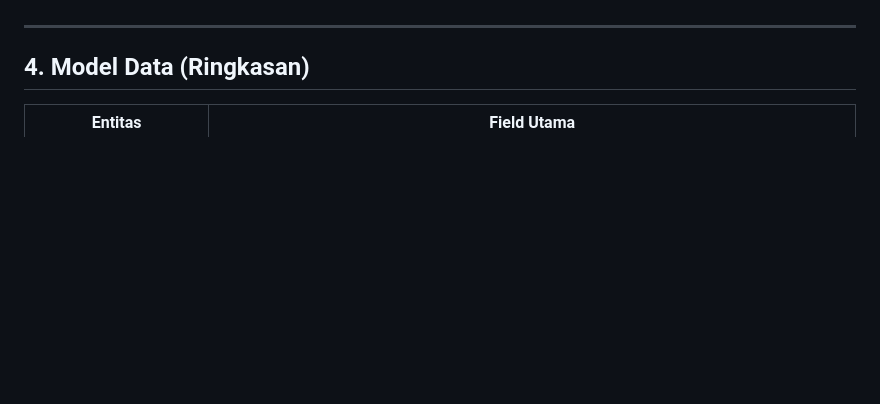
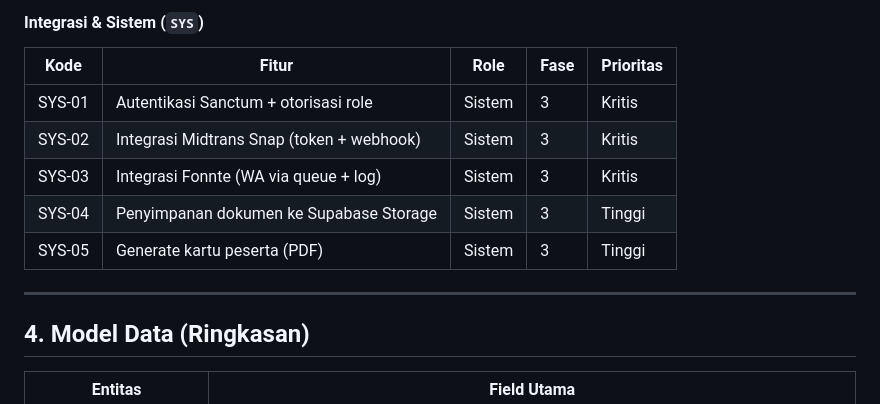
Before and after one commit to riezq25/sevima-aiventure, a Markdown page: prd.md, the part around one of its changes. GitHub-like rendering; blank space fills up the shorter version.

```diff
--- a/prd.md
+++ b/prd.md
@@ -130,3 +176,12 @@ Aturan unggah:
+#### Integrasi & Sistem (`SYS`)
+| Kode | Fitur | Role | Fase | Prioritas |
+|---|---|---|---|---|
+| SYS-01 | Autentikasi Sanctum + otorisasi role | Sistem | 3 | Kritis |
+| SYS-02 | Integrasi Midtrans Snap (token + webhook) | Sistem | 3 | Kritis |
+| SYS-03 | Integrasi Fonnte (WA via queue + log) | Sistem | 3 | Kritis |
+| SYS-04 | Penyimpanan dokumen ke Supabase Storage | Sistem | 3 | Tinggi |
+| SYS-05 | Generate kartu peserta (PDF) | Sistem | 3 | Tinggi |
+
 ---
 
 ## 4. Model Data (Ringkasan)
```
Also changed, not shown: other parts of prd.md (+46 -0 lines).
